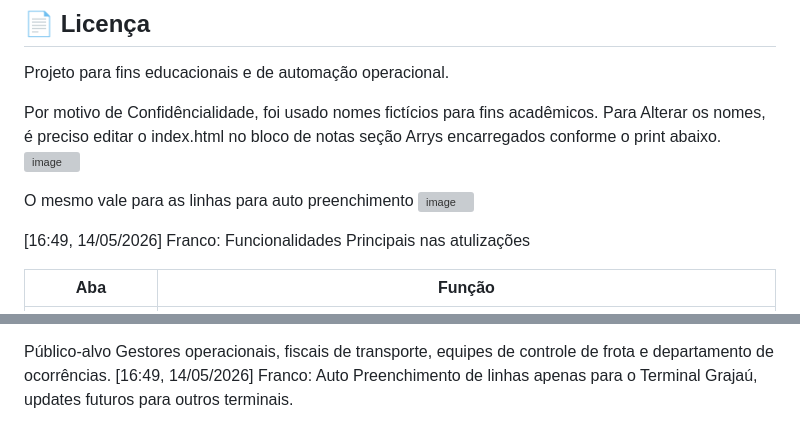
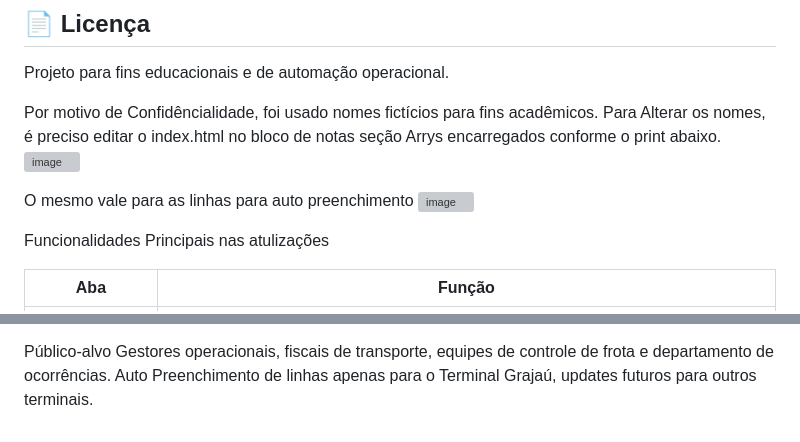
Before and after one commit to FranciscoDevfuture/transport-occurrence-manager, a Markdown page: README.md, 2 parts joined by grey strips. GitHub-like rendering; grey boxes are pictures that could not be loaded.

```diff
--- a/README.md
+++ b/README.md
@@ -91,7 +91,7 @@ Para Alterar os nomes, é preciso editar o index.html no bloco de notas seção
 O mesmo vale para as linhas para auto preenchimento
 <img width="736" height="605" alt="image" src="https://github.com/user-attachments/assets/74285d77-6df3-46fc-b0ec-8925d1eed4c0" />
 
-[16:49, 14/05/2026] Franco: Funcionalidades Principais nas atulizações
+ Funcionalidades Principais nas atulizações
 
 | Aba | Função |
 |-----|--------|
@@ -118,4 +118,4 @@ Diferenciais implementadas
 
 Público-alvo
 Gestores operacionais, fiscais de transporte, equipes de controle de frota e departamento de ocorrências.
-[16:49, 14/05/2026] Franco: Auto Preenchimento de linhas apenas para o  Terminal Grajaú, updates futuros para outros terminais.
+Auto Preenchimento de linhas apenas para o  Terminal Grajaú, updates futuros para outros terminais.
```
